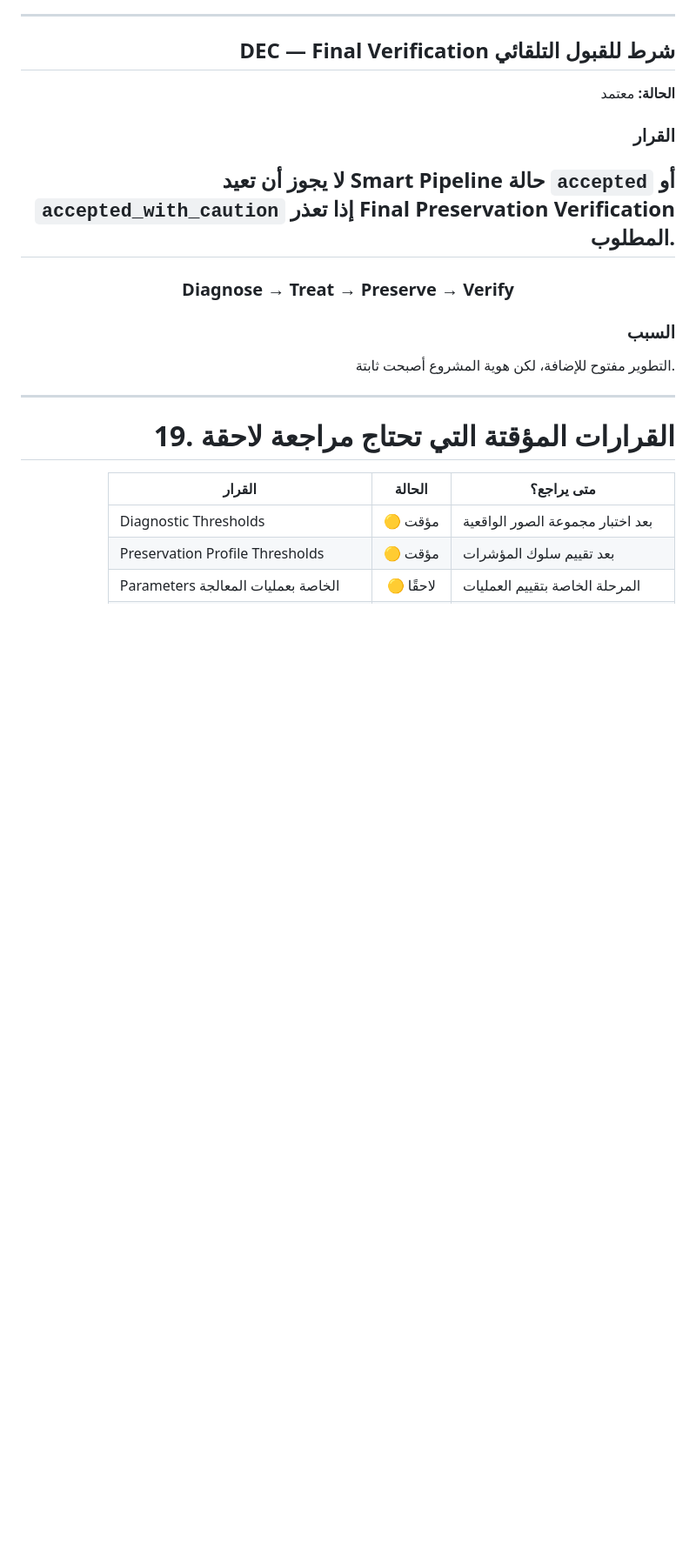
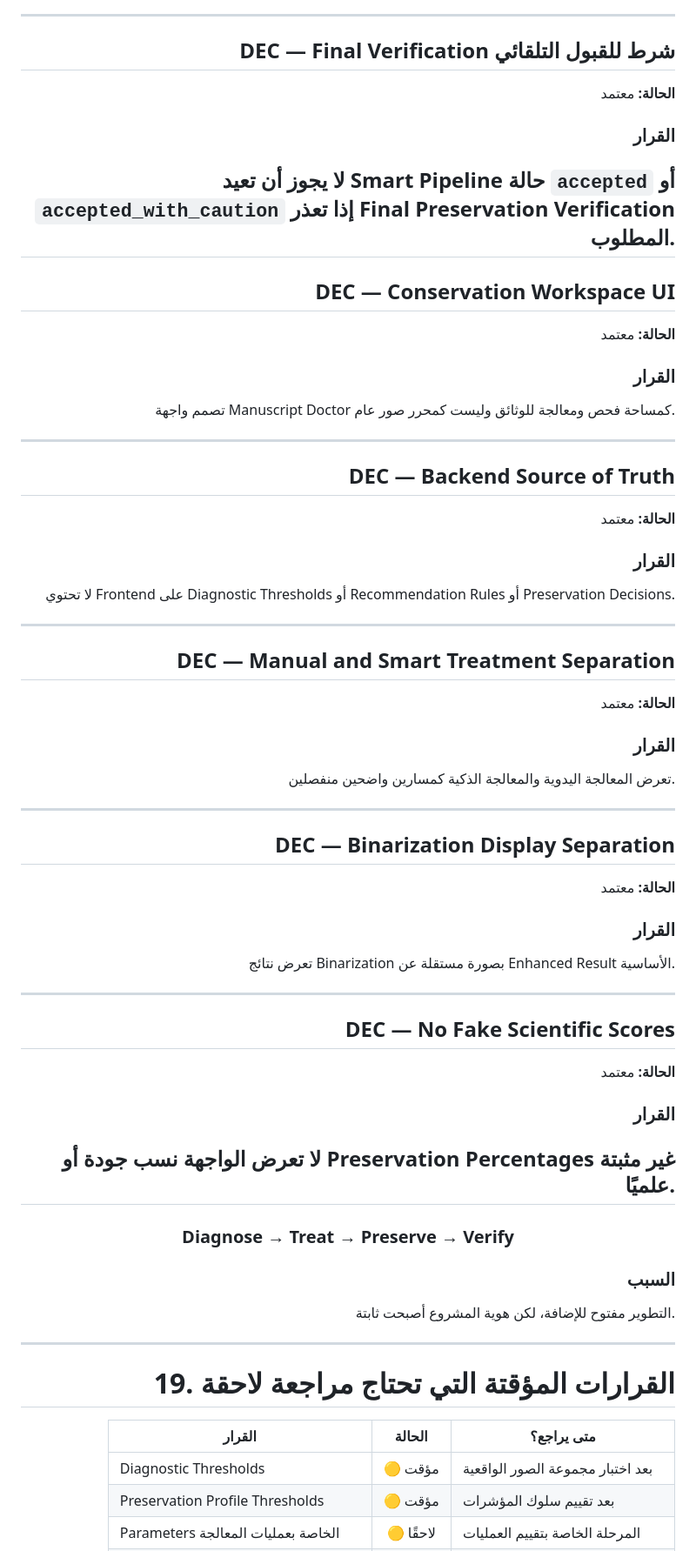
Before and after one commit to Alhareith/manuscript-doctor, a Markdown page: docs/decisions.md, the part around the change. Shown at 87% size. Drawn GitHub-style; blank space fills up the shorter version.

```diff
--- a/docs/decisions.md
+++ b/docs/decisions.md
@@ -2097,7 +2097,54 @@ Parameters الموجودة في عمليات المرحلة 7 توفر سلوك
 
 لا يجوز أن تعيد Smart Pipeline حالة `accepted` أو `accepted_with_caution` إذا تعذر Final Preservation Verification المطلوب.
 ---
-
+## DEC — Conservation Workspace UI
+
+**الحالة:** معتمد
+
+### القرار
+
+تصمم واجهة Manuscript Doctor كمساحة فحص ومعالجة للوثائق وليست كمحرر صور عام.
+
+---
+
+## DEC — Backend Source of Truth
+
+**الحالة:** معتمد
+
+### القرار
+
+لا تحتوي Frontend على Diagnostic Thresholds أو Recommendation Rules أو Preservation Decisions.
+
+---
+
+## DEC — Manual and Smart Treatment Separation
+
+**الحالة:** معتمد
+
+### القرار
+
+تعرض المعالجة اليدوية والمعالجة الذكية كمسارين واضحين منفصلين.
+
+---
+
+## DEC — Binarization Display Separation
+
+**الحالة:** معتمد
+
+### القرار
+
+تعرض نتائج Binarization بصورة مستقلة عن Enhanced Result الأساسية.
+
+---
+
+## DEC — No Fake Scientific Scores
+
+**الحالة:** معتمد
+
+### القرار
+
+لا تعرض الواجهة نسب جودة أو Preservation Percentages غير مثبتة علميًا.
+---
 <div align="center">
 
 ### Diagnose → Treat → Preserve → Verify
```
Also changed, not shown: docs/requirements.md (+61 -44 lines), project-plan.md (+40 -0 lines).
